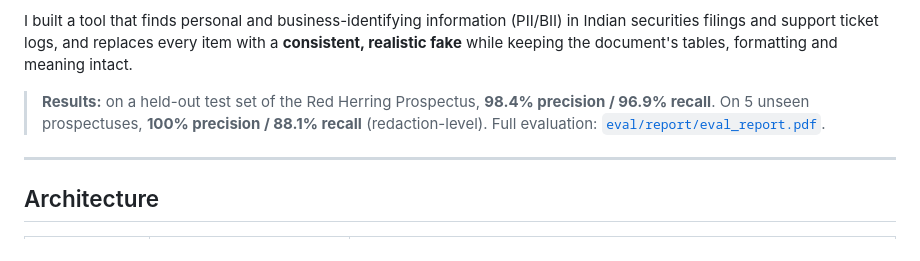
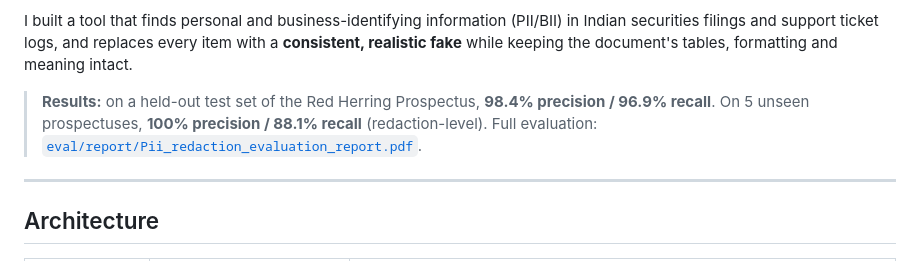
Before and after one commit to khushigupttaa04/PII-Redaction-Tool, a Markdown page: README.md, the part around one of its changes. Drawn GitHub-style.

Commit message:
Update links and evaluation report in README

```diff
--- a/README.md
+++ b/README.md
@@ -5,7 +5,7 @@
 
 I built a tool that finds personal and business-identifying information (PII/BII) in Indian securities filings and support ticket logs, and replaces every item with a **consistent, realistic fake** while keeping the document's tables, formatting and meaning intact.
 
-> **Results:** on a held-out test set of the Red Herring Prospectus, **98.4% precision / 96.9% recall**. On 5 unseen prospectuses, **100% precision / 88.1% recall** (redaction-level). Full evaluation: [`eval/report/eval_report.pdf`](eval/report/eval_report.pdf).
+> **Results:** on a held-out test set of the Red Herring Prospectus, **98.4% precision / 96.9% recall**. On 5 unseen prospectuses, **100% precision / 88.1% recall** (redaction-level). Full evaluation: [`eval/report/Pii_redaction_evaluation_report.pdf`](eval/report/Pii_redaction_evaluation_report.pdf).
 
 ---
 
```
Also changed, not shown: other parts of README.md (+1 -1 lines).
